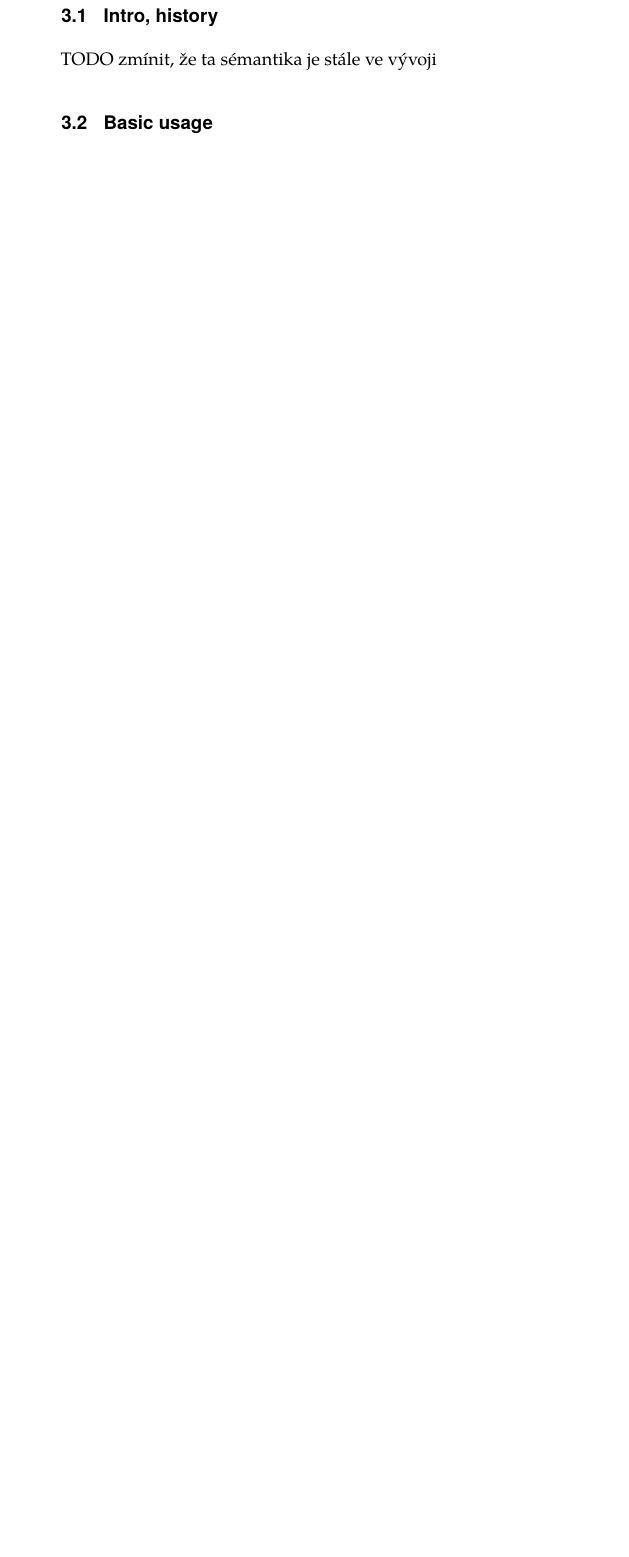
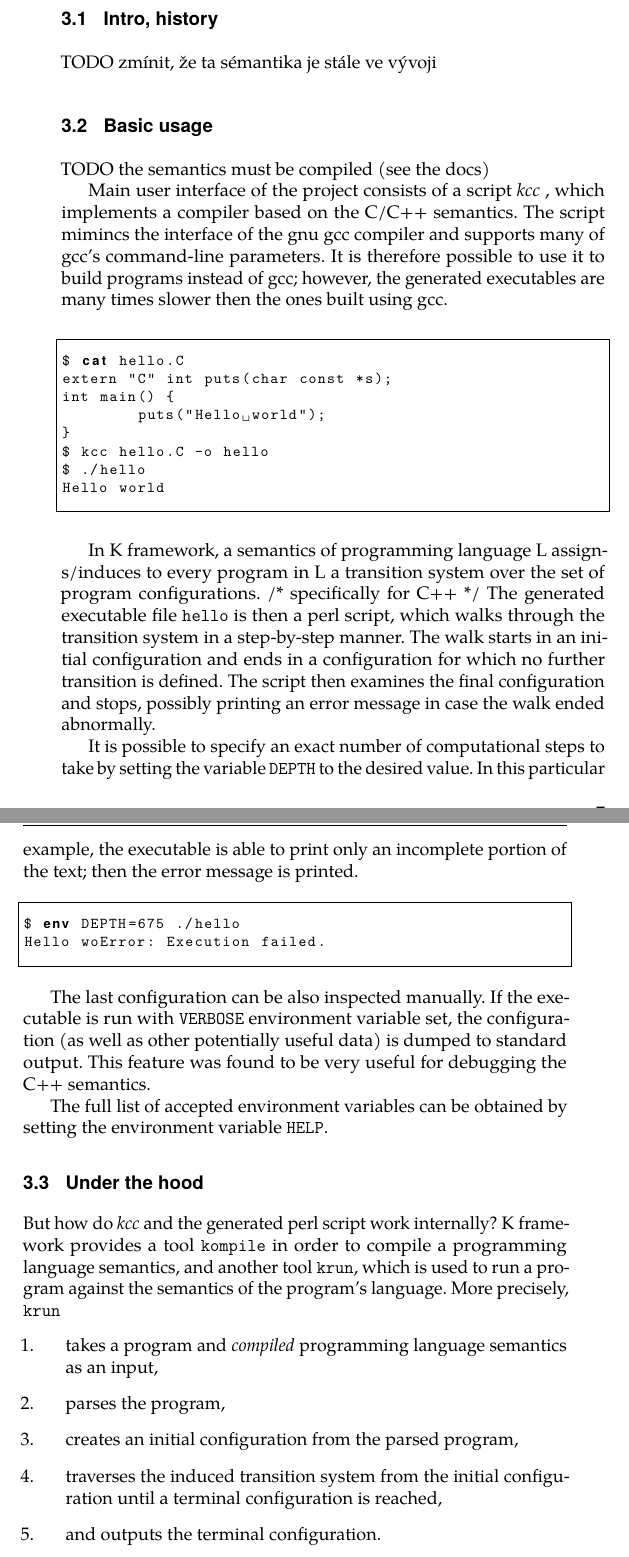
Before and after one commit to h0nzZik/master-thesis, a LaTeX thesis (thesis.tex): part of page 21 of 29 before the commit and two parts of pages 21 and 22 of 33 after it, the two joined at a grey line, cut so that both start at the same text, the shorter picture padded with empty space. Compiled offline with pdfLaTeX; a LaTeX package or settings file that is missing is left out.

Commit message:
Under the hood.

```diff
--- a/thesis.tex
+++ b/thesis.tex
@@ -55,7 +56,10 @@ faculty = {fi},
 
 %% Some math aliases
 \newcommand{\var}[1]{\mathit{#1}}
-
+\newcommand{\kcc}{\textit{kcc} }
+\newcommand{\kast}{\textit{kast} }
+\newcommand{\krun}{\textit{krun} }
+\newcommand{\kompile}{\textit{kompile} }
 
 % Notes about the 'k' package
 % \ka{rule x => y} - inline K in ascii format
@@ -252,3 +256,47 @@ TODO zmínit, že ta sémantika je stále ve vývoji
 
 \section{Basic usage}
 
+TODO the semantics must be compiled (see the docs)
+
+Main user interface of the project consists of a script \kcc, which implements a compiler based on the C/C++ semantics. The script mimincs the interface of the gnu gcc compiler and supports many of gcc's command-line parameters. It is therefore possible to use it to build programs instead of gcc; however, the generated executables are many times slower then the ones built using gcc.
+
+\begin{figure}[h]
+\begin{lstlisting}[language=bash, basicstyle=\footnotesize\ttfamily]
+$ cat hello.C
+extern "C" int puts(char const *s);
+int main() {
+	puts("Hello world");
+}
+$ kcc hello.C -o hello
+$ ./hello
+Hello world
+\end{lstlisting}
+\end{figure}
+
+In K framework, a semantics of programming language L assigns/induces to every program in L a transition system over the set of program configurations. /* specifically for C++ */ The generated executable file \texttt{hello} is then a perl script, which walks through the transition system in a step-by-step manner. The walk starts in an initial configuration and ends in a configuration for which no further transition is defined. The script then examines the final configuration and stops, possibly printing an error message in case the walk ended abnormally.
+
+It is possible to specify an exact number of computational steps to take by setting the variable \texttt{DEPTH} to the desired value. In this particular example, the executable is able to print only an incomplete portion of the text; then the error message is printed.
+
+\begin{figure}[h]
+\begin{lstlisting}[language=bash, basicstyle=\footnotesize\ttfamily]
+$ env DEPTH=675 ./hello
+Hello woError: Execution failed.
+\end{lstlisting}
+\end{figure}
+
+The last configuration can be also inspected manually. If the executable is run with \texttt{VERBOSE} environment variable set, the configuration (as well as other potentially useful data) is dumped to standard output. This feature was found to be very useful for debugging the C++ semantics.
+
+The full list of accepted environment variables can be obtained by setting the environment variable \texttt{HELP}.
+
+% Konvence v textu: \texttt na nazvy entit (programu, bunek v konfiguraci, sortu), \textit na nove (poprve se vyskytujici?) vyrazy a na ty, ktere potrebuji zvyraznit
+
+\section{Under the hood}
+
+But how do \kcc and the generated perl script work internally? K framework provides a tool \texttt{kompile} in order to compile a programming language semantics, and another tool \texttt{krun}, which is used to run a program against the semantics of the program's language. More precisely, \texttt{krun}
+\begin{enumerate}
+\item takes a program and \textit{compiled} programming language semantics as an input,
+\item parses the program,
+\item creates an initial configuration from the parsed program,
+\item traverses the induced transition system from the initial configuration until a terminal configuration is reached,
+\item and outputs the terminal configuration.
+\end{enumerate}
```
Also changed, not shown: thesis.tex (26 more changed lines).
